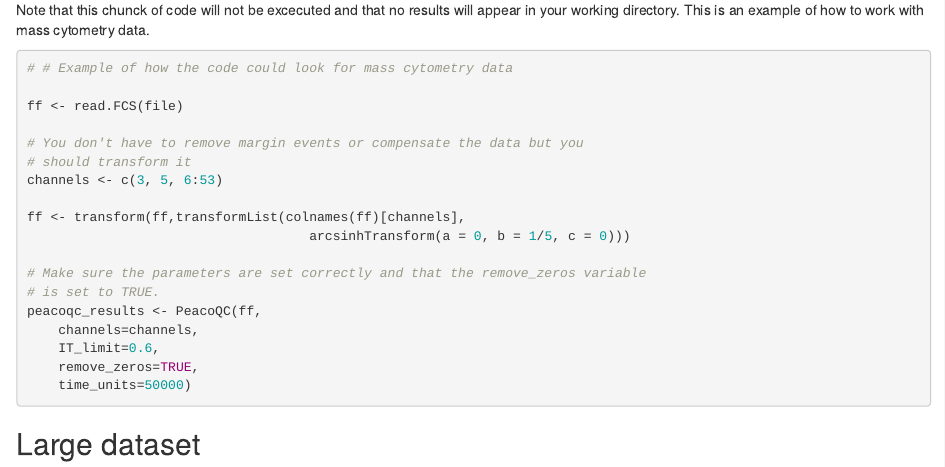
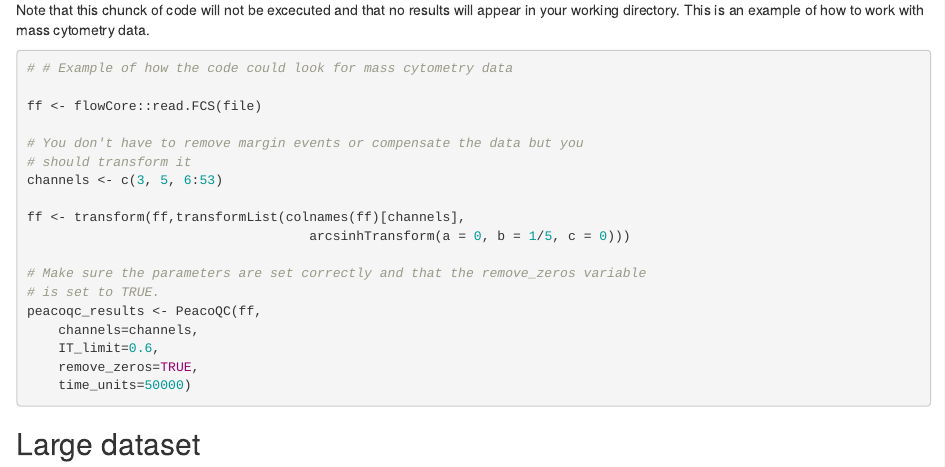
Before and after one commit to saeyslab/PeacoQC, an R Markdown document (vignettes/PeacoQC_Vignette.Rmd): the page in a window 1100 px wide, from 1910 px down. Rendered offline with R 4.5, knitr and Pandoc, with nearby package versions; drawn as R Markdown's standard HTML page in place of the format the file asks for; some code elsewhere in the file could not run offline.

Commit message:
add flowCore explicitly to vignette

````diff
--- a/vignettes/PeacoQC_Vignette.Rmd
+++ b/vignettes/PeacoQC_Vignette.Rmd
@@ -118,7 +118,7 @@ cytometry data.
 ```{r, eval = FALSE}
 # # Example of how the code could look for mass cytometry data
 
-ff <- read.FCS(file)
+ff <- flowCore::read.FCS(file)
 
 # You don't have to remove margin events or compensate the data but you
 # should transform it
````
